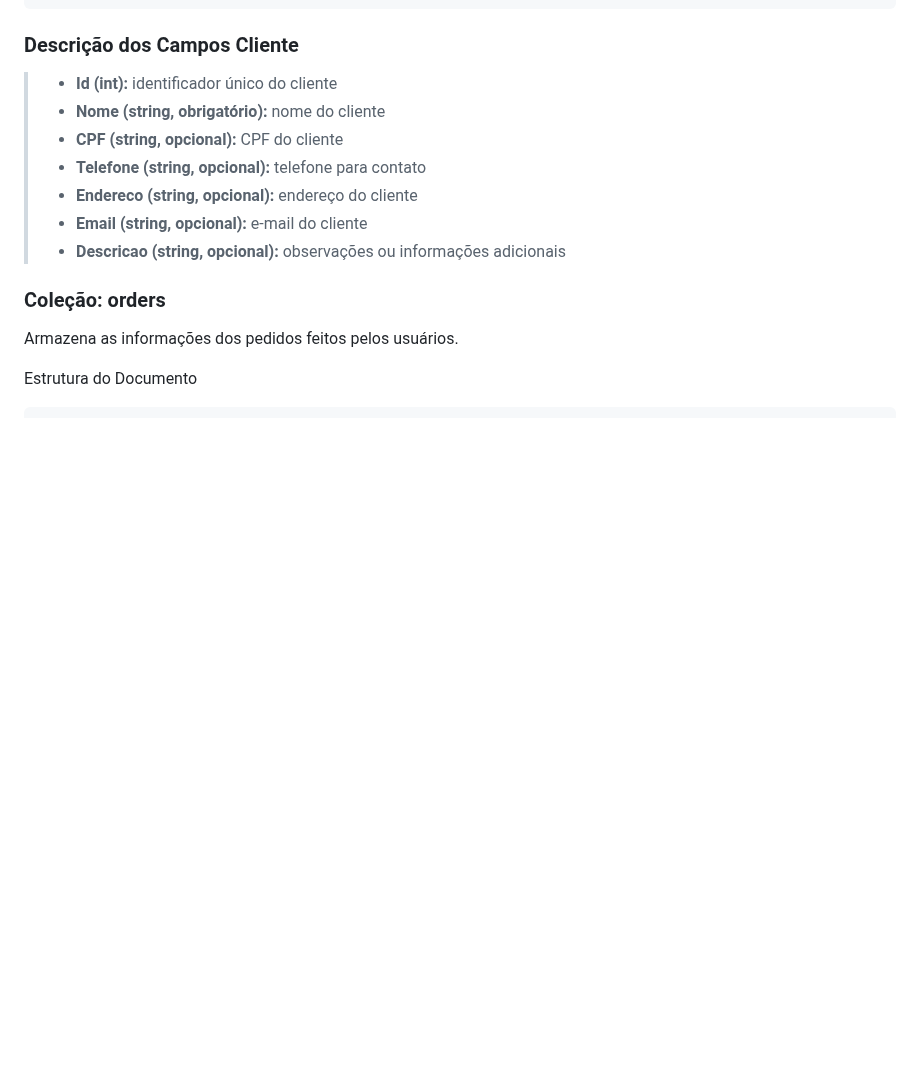
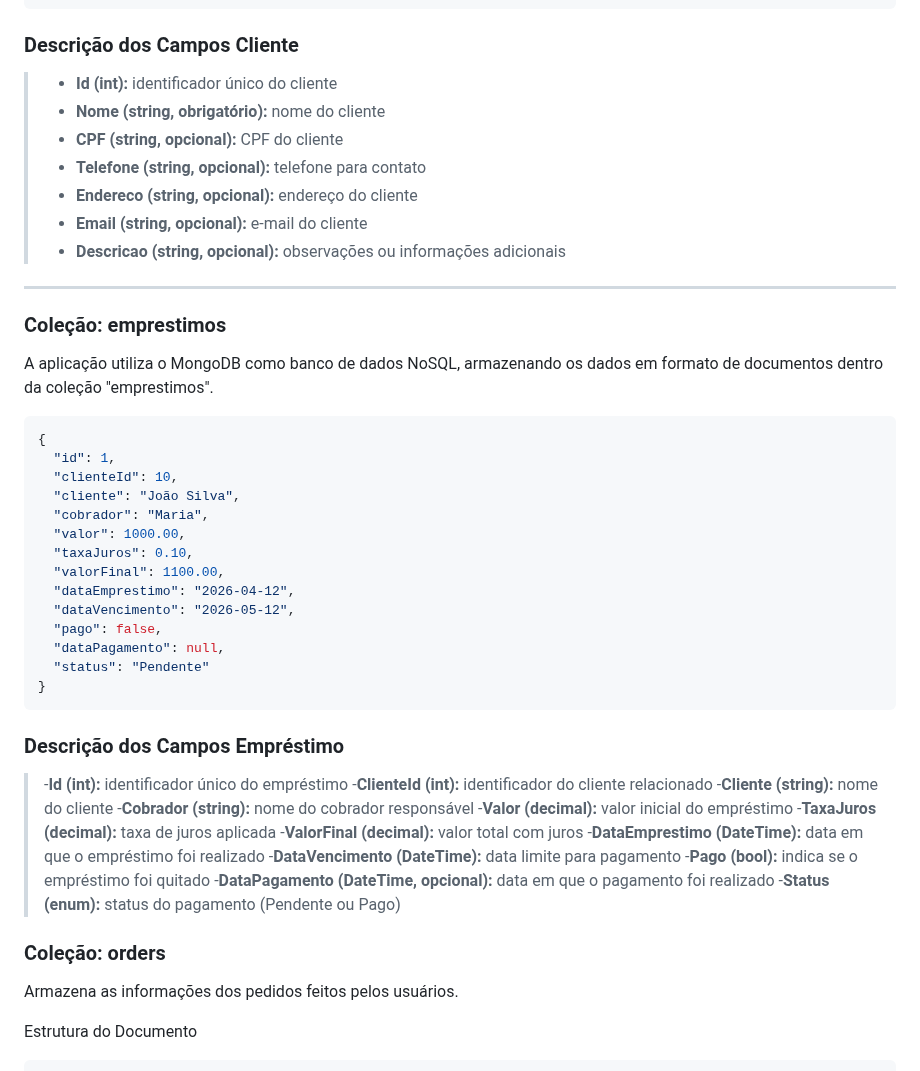
Before and after one commit to ICEI-PUC-Minas-PMV-ADS/pmv-ads-2026-1-e4-proj-infra-t3-paga-ai, a Markdown page: docs/05-Arquitetura da Solução.md, the part around the change. Drawn GitHub-style; blank space fills up the shorter version.

````diff
--- a/docs/05-Arquitetura da Solução.md
+++ b/docs/05-Arquitetura da Solução.md
@@ -100,6 +100,44 @@ A aplicação utiliza o MongoDB como banco de dados NoSQL, armazenando os dados
 > - <strong>Email (string, opcional):</strong> e-mail do cliente
 > - <strong>Descricao (string, opcional):</strong> observações ou informações adicionais
 
+---
+
+### Coleção: emprestimos
+
+A aplicação utiliza o MongoDB como banco de dados NoSQL, armazenando os dados em formato de documentos dentro da coleção "emprestimos".
+
+
+```Json
+{
+  "id": 1,
+  "clienteId": 10,
+  "cliente": "João Silva",
+  "cobrador": "Maria",
+  "valor": 1000.00,
+  "taxaJuros": 0.10,
+  "valorFinal": 1100.00,
+  "dataEmprestimo": "2026-04-12",
+  "dataVencimento": "2026-05-12",
+  "pago": false,
+  "dataPagamento": null,
+  "status": "Pendente"
+}
+```
+
+### Descrição dos Campos Empréstimo
+> -<strong>Id (int):</strong> identificador único do empréstimo
+> -<strong>ClienteId (int):</strong> identificador do cliente relacionado
+> -<strong>Cliente (string):</strong> nome do cliente
+> -<strong>Cobrador (string):</strong> nome do cobrador responsável
+> -<strong>Valor (decimal):</strong> valor inicial do empréstimo
+> -<strong>TaxaJuros (decimal):</strong> taxa de juros aplicada
+> -<strong>ValorFinal (decimal):</strong> valor total com juros
+> -<strong>DataEmprestimo (DateTime):</strong> data em que o empréstimo foi realizado
+> -<strong>DataVencimento (DateTime):</strong> data limite para pagamento
+> -<strong>Pago (bool):</strong> indica se o empréstimo foi quitado
+> -<strong>DataPagamento (DateTime, opcional):</strong> data em que o pagamento foi realizado
+> -<strong>Status (enum):</strong> status do pagamento (Pendente ou Pago)
+
 ### Coleção: orders
 Armazena as informações dos pedidos feitos pelos usuários.
 
````
